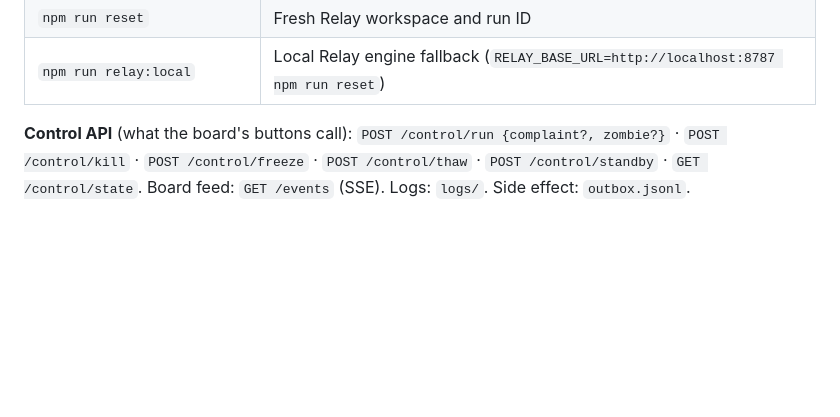
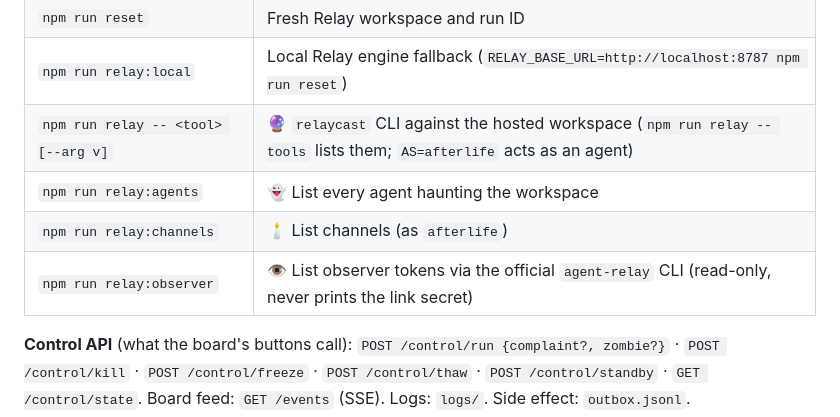
Before and after one commit to charliegillet/halloweenhack, a Markdown page: README.md, the part around the change. Drawn GitHub-style; blank space fills up the shorter version.

Commit message:
Update README.md
Co-Authored-By: Claude Opus 5.5 <noreply@anthropic.com>

```diff
--- a/README.md
+++ b/README.md
@@ -249,6 +249,10 @@ STEP_DELAY_MS=2500 STANDBY_DELAY=6 OPEN=0 npm run demo
 | `npm run spike` | Agent Relay smoke test: register, reconnect, channel metadata, offline DM drain, observer |
 | `npm run reset` | Fresh Relay workspace and run ID |
 | `npm run relay:local` | Local Relay engine fallback (`RELAY_BASE_URL=http://localhost:8787 npm run reset`) |
+| `npm run relay -- <tool> [--arg v]` | 🔮 `relaycast` CLI against the hosted workspace (`npm run relay -- tools` lists them; `AS=afterlife` acts as an agent) |
+| `npm run relay:agents` | 👻 List every agent haunting the workspace |
+| `npm run relay:channels` | 🕯️ List channels (as `afterlife`) |
+| `npm run relay:observer` | 👁️ List observer tokens via the official `agent-relay` CLI (read-only, never prints the link secret) |
 
 **Control API** (what the board's buttons call): `POST /control/run {complaint?, zombie?}` · `POST /control/kill` · `POST /control/freeze` · `POST /control/thaw` · `POST /control/standby` · `GET /control/state`. Board feed: `GET /events` (SSE). Logs: `logs/`. Side effect: `outbox.jsonl`.
 
```
